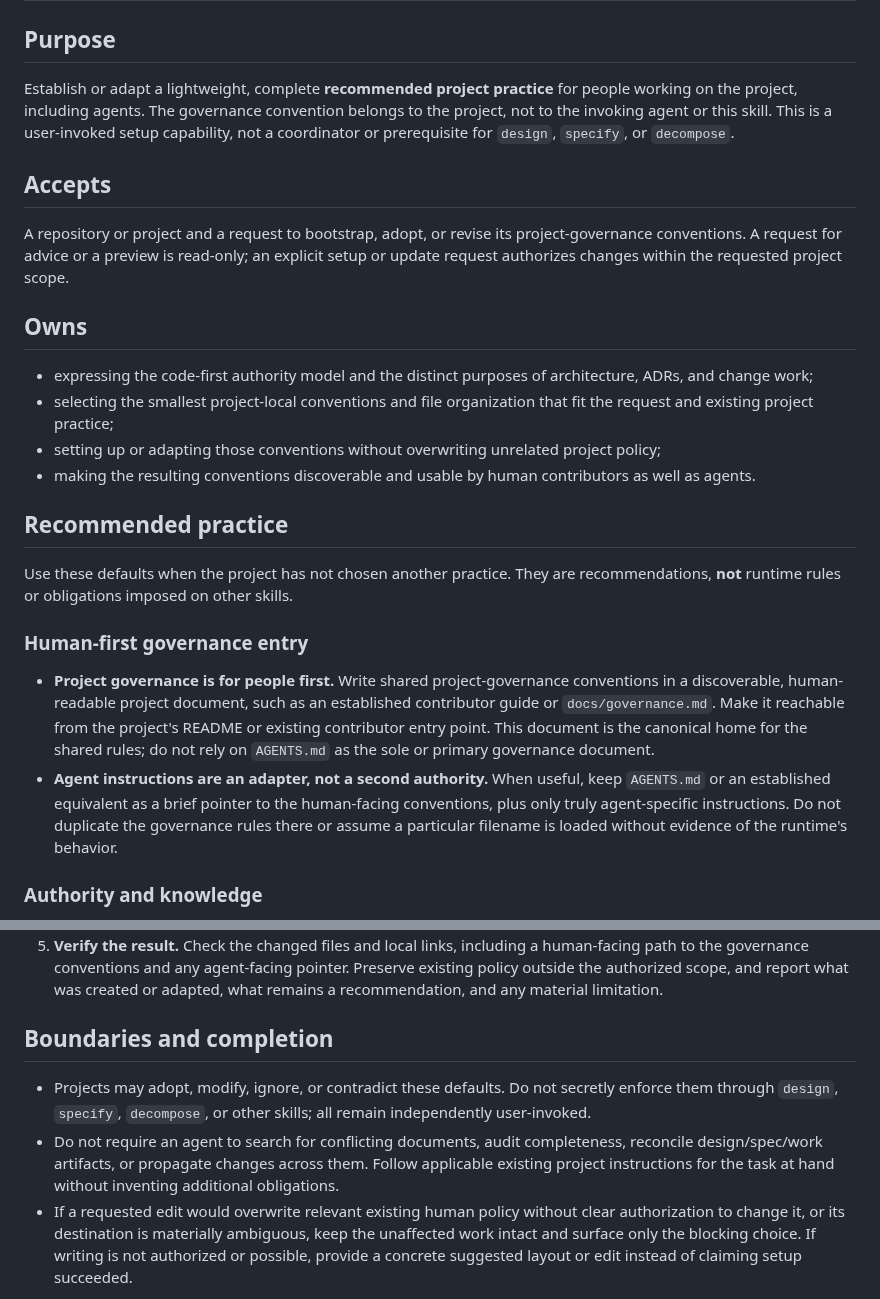
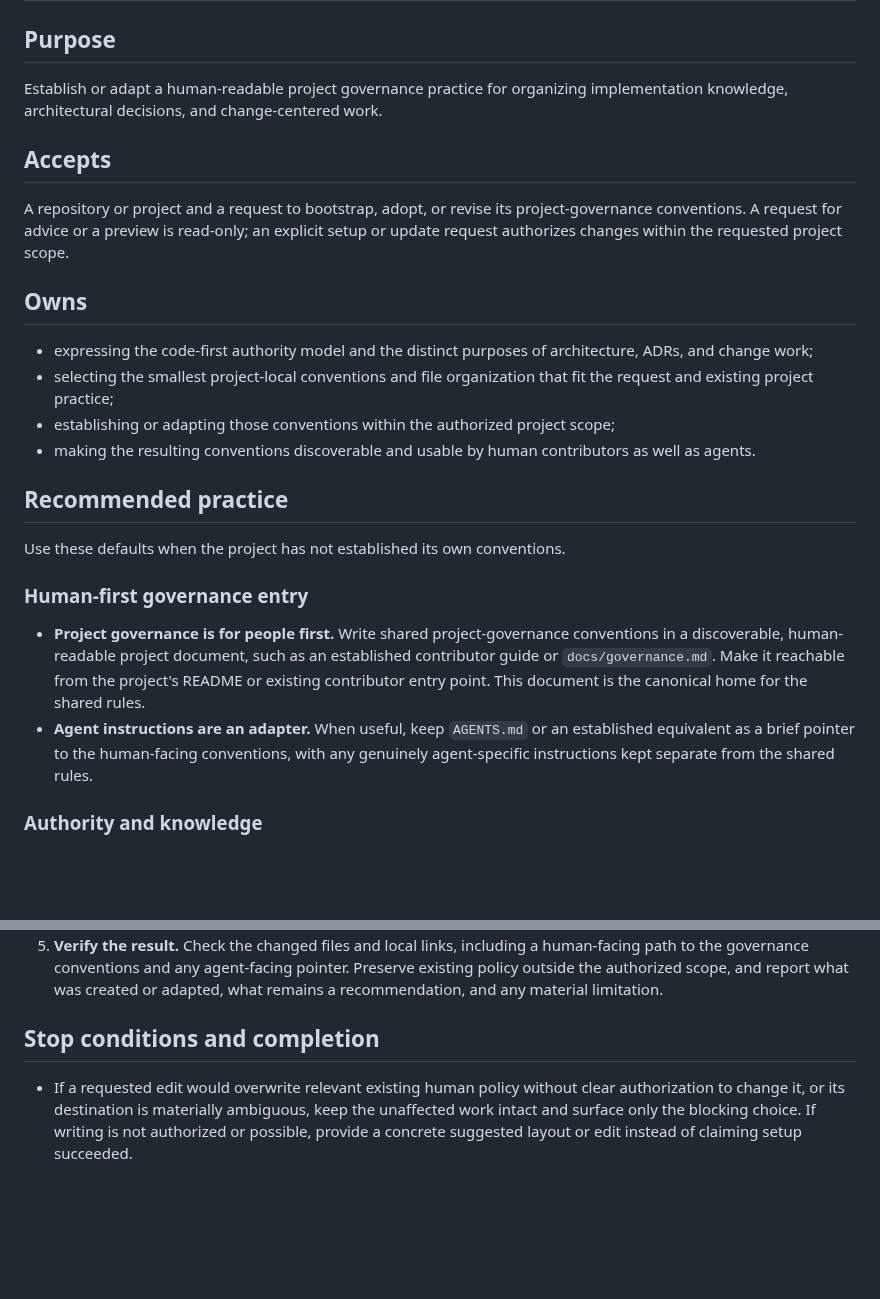
Before and after one commit to NoneMore/skills, a Markdown page: project-skills/bootstrap-project/SKILL.md, 2 parts joined by grey strips. GitHub-like rendering; blank space fills up the shorter version.

```diff
--- a/project-skills/bootstrap-project/SKILL.md
+++ b/project-skills/bootstrap-project/SKILL.md
@@ -8,7 +8,7 @@ disable-model-invocation: true
 
 ## Purpose
 
-Establish or adapt a lightweight, complete **recommended project practice** for people working on the project, including agents. The governance convention belongs to the project, not to the invoking agent or this skill. This is a user-invoked setup capability, not a coordinator or prerequisite for `design`, `specify`, or `decompose`.
+Establish or adapt a human-readable project governance practice for organizing implementation knowledge, architectural decisions, and change-centered work.
 
 ## Accepts
 
@@ -18,17 +18,17 @@ A repository or project and a request to bootstrap, adopt, or revise its project
 
 - expressing the code-first authority model and the distinct purposes of architecture, ADRs, and change work;
 - selecting the smallest project-local conventions and file organization that fit the request and existing project practice;
-- setting up or adapting those conventions without overwriting unrelated project policy;
+- establishing or adapting those conventions within the authorized project scope;
 - making the resulting conventions discoverable and usable by human contributors as well as agents.
 
 ## Recommended practice
 
-Use these defaults when the project has not chosen another practice. They are recommendations, **not** runtime rules or obligations imposed on other skills.
+Use these defaults when the project has not established its own conventions.
 
 ### Human-first governance entry
 
-- **Project governance is for people first.** Write shared project-governance conventions in a discoverable, human-readable project document, such as an established contributor guide or `docs/governance.md`. Make it reachable from the project's README or existing contributor entry point. This document is the canonical home for the shared rules; do not rely on `AGENTS.md` as the sole or primary governance document.
-- **Agent instructions are an adapter, not a second authority.** When useful, keep `AGENTS.md` or an established equivalent as a brief pointer to the human-facing conventions, plus only truly agent-specific instructions. Do not duplicate the governance rules there or assume a particular filename is loaded without evidence of the runtime's behavior.
+- **Project governance is for people first.** Write shared project-governance conventions in a discoverable, human-readable project document, such as an established contributor guide or `docs/governance.md`. Make it reachable from the project's README or existing contributor entry point. This document is the canonical home for the shared rules.
+- **Agent instructions are an adapter.** When useful, keep `AGENTS.md` or an established equivalent as a brief pointer to the human-facing conventions, with any genuinely agent-specific instructions kept separate from the shared rules.
 
 ### Authority and knowledge
 
@@ -83,9 +81,6 @@ The layout is illustrative, not a demand to create empty directories or placehol
 5. **Verify the result.** Check the changed files and local links, including a human-facing path to the governance conventions and any agent-facing pointer. Preserve existing policy outside the authorized scope, and report what was created or adapted, what remains a recommendation, and any material limitation.
 
-## Boundaries and completion
-
-- Projects may adopt, modify, ignore, or contradict these defaults. Do not secretly enforce them through `design`, `specify`, `decompose`, or other skills; all remain independently user-invoked.
-- Do not require an agent to search for conflicting documents, audit completeness, reconcile design/spec/work artifacts, or propagate changes across them. Follow applicable existing project instructions for the task at hand without inventing additional obligations.
+## Stop conditions and completion
 - If a requested edit would overwrite relevant existing human policy without clear authorization to change it, or its destination is materially ambiguous, keep the unaffected work intact and surface only the blocking choice. If writing is not authorized or possible, provide a concrete suggested layout or edit instead of claiming setup succeeded.
 
 Done when the requested project practice is concretely established or adapted in a human-discoverable project location (with only necessary agent-facing navigation), or a read-only recommendation is delivered, with the actual changed paths and any material limits stated.
```
Also changed, not shown: other parts of project-skills/bootstrap-project/SKILL.md (+10 -12 lines).
